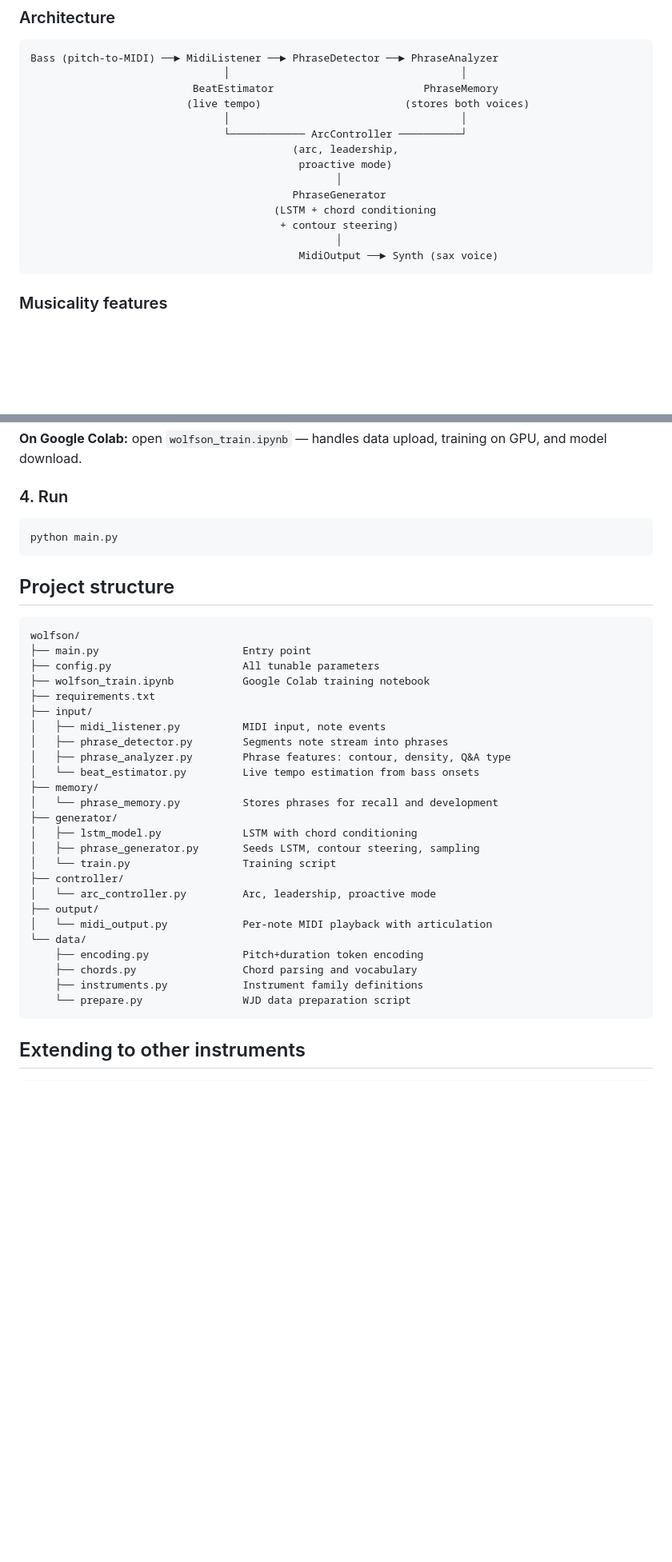
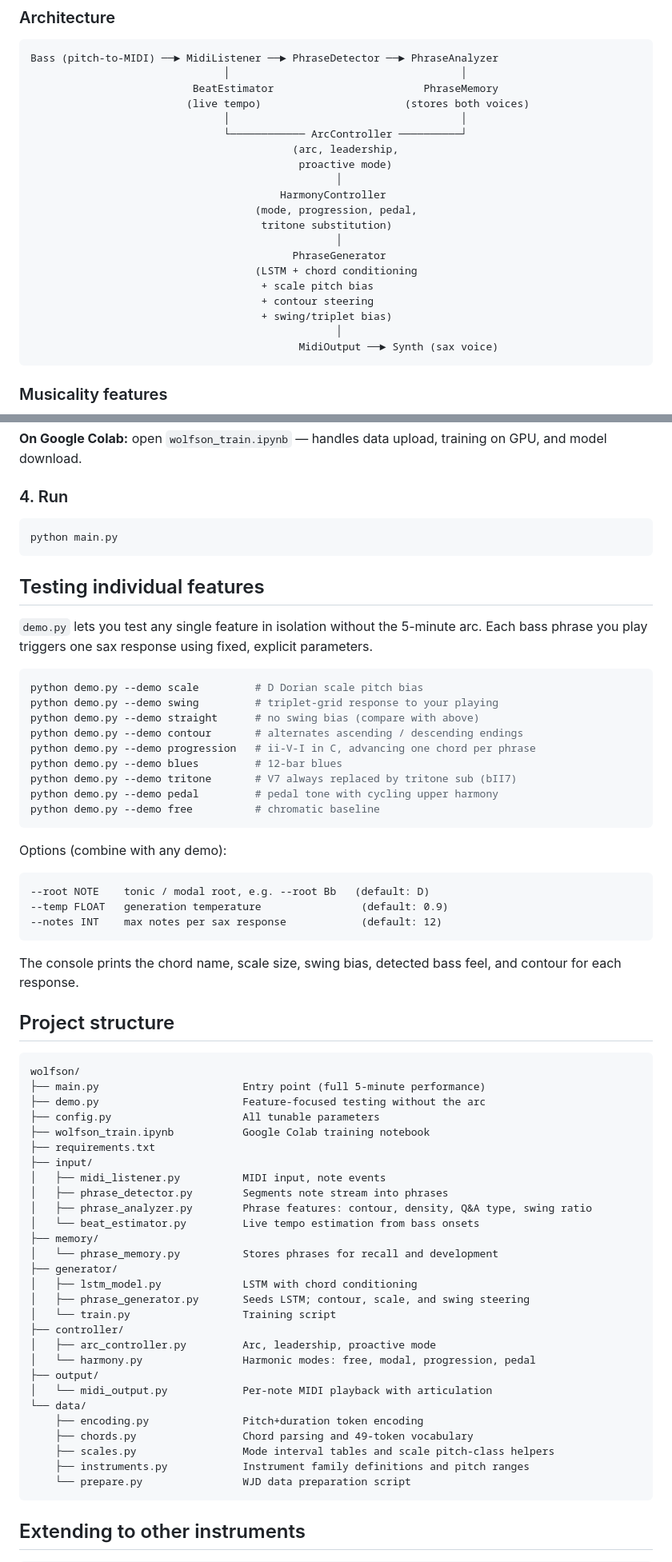
Before and after one commit to davidderoure/wolfson, a Markdown page: README.md, 2 parts joined by grey strips. Shown at 80% size. Drawn GitHub-style; blank space fills up the shorter version.

````diff
--- a/README.md
+++ b/README.md
@@ -18,9 +18,15 @@ Bass (pitch-to-MIDI) ──► MidiListener ──► PhraseDetector ──► P
                                           (arc, leadership,
                                            proactive mode)
                                                  │
+                                        HarmonyController
+                                    (mode, progression, pedal,
+                                     tritone substitution)
+                                                 │
                                           PhraseGenerator
-                                       (LSTM + chord conditioning
-                                        + contour steering)
+                                    (LSTM + chord conditioning
+                                     + scale pitch bias
+                                     + contour steering
+                                     + swing/triplet bias)
                                                  │
                                            MidiOutput ──► Synth (sax voice)
 ```
@@ -124,33 +143,62 @@ Best model saved to `models/sax_best.pt`.
 python main.py
 ```
 
+## Testing individual features
+
+`demo.py` lets you test any single feature in isolation without the 5-minute arc. Each bass phrase you play triggers one sax response using fixed, explicit parameters.
+
+```bash
+python demo.py --demo scale         # D Dorian scale pitch bias
+python demo.py --demo swing         # triplet-grid response to your playing
+python demo.py --demo straight      # no swing bias (compare with above)
+python demo.py --demo contour       # alternates ascending / descending endings
+python demo.py --demo progression   # ii-V-I in C, advancing one chord per phrase
+python demo.py --demo blues         # 12-bar blues
+python demo.py --demo tritone       # V7 always replaced by tritone sub (bII7)
+python demo.py --demo pedal         # pedal tone with cycling upper harmony
+python demo.py --demo free          # chromatic baseline
+```
+
+Options (combine with any demo):
+
+```
+--root NOTE    tonic / modal root, e.g. --root Bb   (default: D)
+--temp FLOAT   generation temperature                (default: 0.9)
+--notes INT    max notes per sax response            (default: 12)
+```
+
+The console prints the chord name, scale size, swing bias, detected bass feel, and contour for each response.
+
 ## Project structure
 
 ```
 wolfson/
-├── main.py                       Entry point
+├── main.py                       Entry point (full 5-minute performance)
+├── demo.py                       Feature-focused testing without the arc
 ├── config.py                     All tunable parameters
 ├── wolfson_train.ipynb           Google Colab training notebook
 ├── requirements.txt
 ├── input/
 │   ├── midi_listener.py          MIDI input, note events
 │   ├── phrase_detector.py        Segments note stream into phrases
-│   ├── phrase_analyzer.py        Phrase features: contour, density, Q&A type
+│   ├── phrase_analyzer.py        Phrase features: contour, density, Q&A type, swing ratio
 │   └── beat_estimator.py         Live tempo estimation from bass onsets
 ├── memory/
 │   └── phrase_memory.py          Stores phrases for recall and development
 ├── generator/
 │   ├── lstm_model.py             LSTM with chord conditioning
-│   ├── phrase_generator.py       Seeds LSTM, contour steering, sampling
+│   ├── phrase_generator.py       Seeds LSTM; contour, scale, and swing steering
 │   └── train.py                  Training script
 ├── controller/
-│   └── arc_controller.py         Arc, leadership, proactive mode
+│   ├── arc_controller.py         Arc, leadership, proactive mode
+│   └── harmony.py                Harmonic modes: free, modal, progression, pedal
 ├── output/
 │   └── midi_output.py            Per-note MIDI playback with articulation
 └── data/
     ├── encoding.py               Pitch+duration token encoding
-    ├── chords.py                 Chord parsing and vocabulary
-    ├── instruments.py            Instrument family definitions
+    ├── chords.py                 Chord parsing and 49-token vocabulary
+    ├── scales.py                 Mode interval tables and scale pitch-class helpers
+    ├── instruments.py            Instrument family definitions and pitch ranges
     └── prepare.py                WJD data preparation script
 ```
 
````
Also changed, not shown: other parts of README.md (+23 -10 lines).
